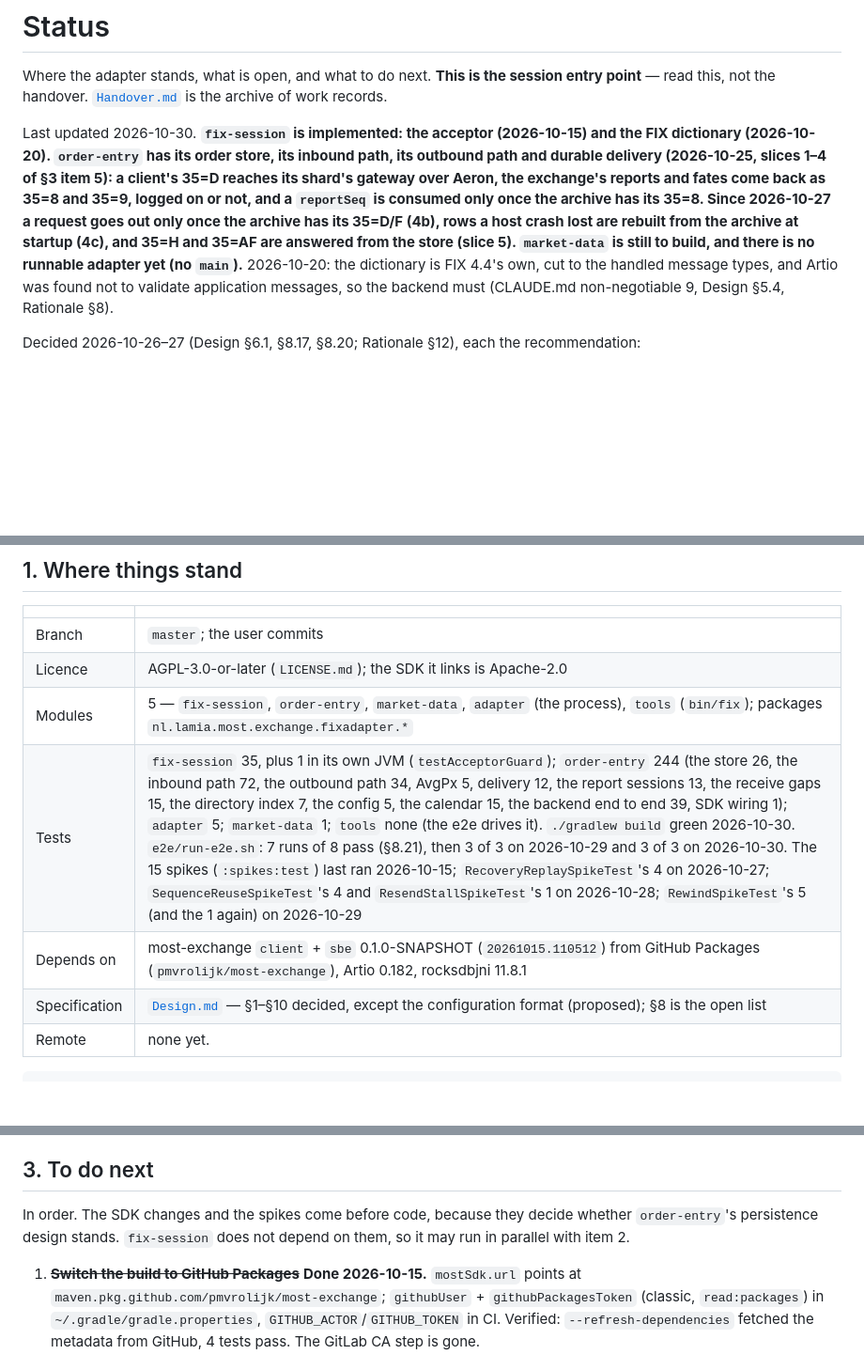
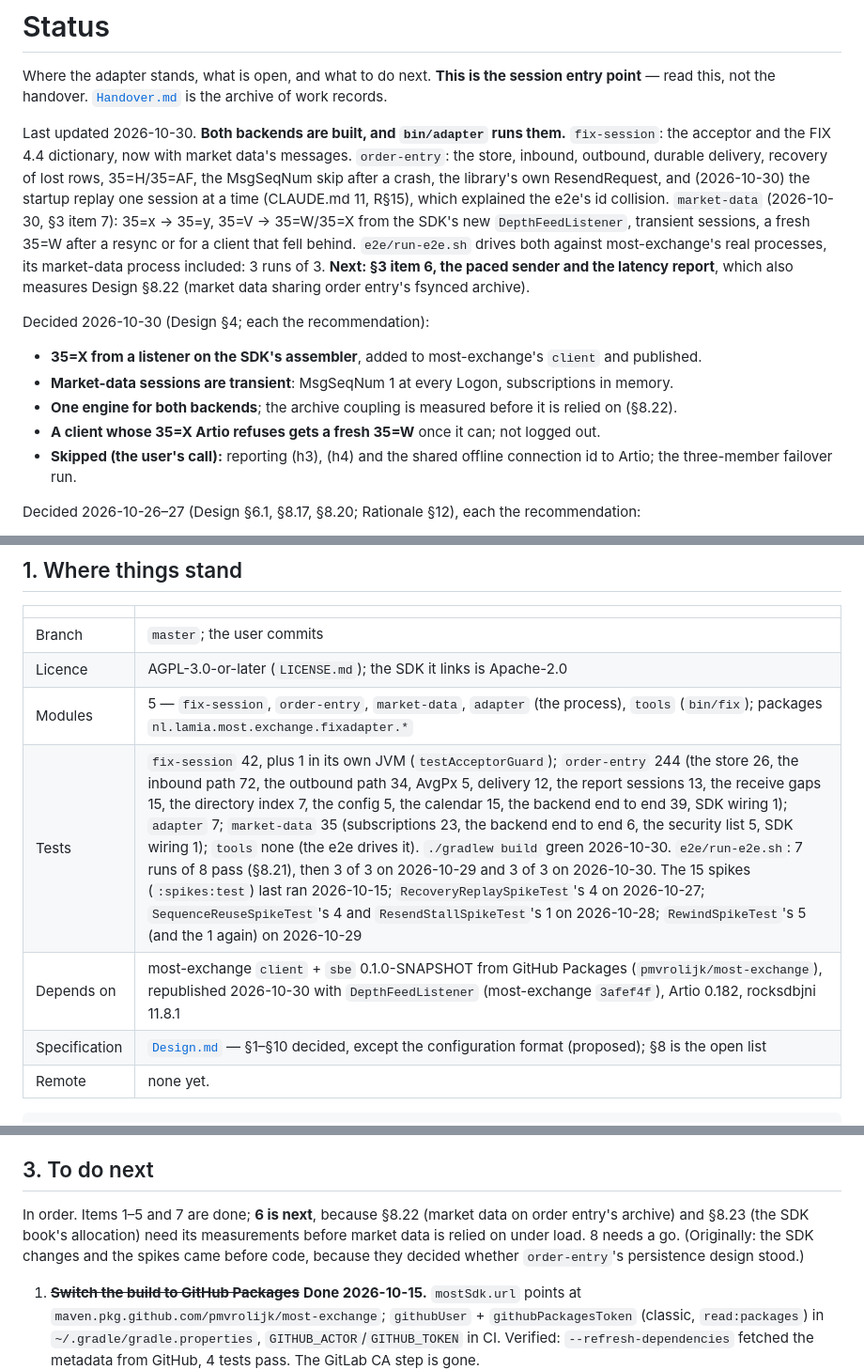
Before and after one commit to pmvrolijk/most-exchange-fix, a Markdown page: docs/Status.md, 3 parts joined by grey strips. Shown at 94% size. Rendered like a GitHub page; blank space fills up the shorter version.

```diff
--- a/docs/Status.md
+++ b/docs/Status.md
@@ -3,16 +3,24 @@
 Where the adapter stands, what is open, and what to do next. **This is the session entry point** —
 read this, not the handover. [`Handover.md`](Handover.md) is the archive of work records.
 
-Last updated 2026-10-30. **`fix-session` is implemented: the acceptor (2026-10-15) and the FIX
-dictionary (2026-10-20). `order-entry` has its order store, its inbound path, its outbound path and
-durable delivery (2026-10-25, slices 1–4 of §3 item 5): a client's 35=D reaches its shard's gateway
-over Aeron, the exchange's reports and fates come back as 35=8 and 35=9, logged on or not, and a
-`reportSeq` is consumed only once the archive has its 35=8. Since 2026-10-27 a request goes out only
-once the archive has its 35=D/F (4b), rows a host crash lost are rebuilt from the archive at
-startup (4c), and 35=H and 35=AF are answered from the store (slice 5). `market-data` is still to
-build, and there is no runnable adapter yet (no `main`).** 2026-10-20: the dictionary is FIX 4.4's own,
-cut to the handled message types, and Artio was found not to validate application messages, so the
-backend must (CLAUDE.md non-negotiable 9, Design §5.4, Rationale §8).
+Last updated 2026-10-30. **Both backends are built, and `bin/adapter` runs them.** `fix-session`:
+the acceptor and the FIX 4.4 dictionary, now with market data's messages. `order-entry`: the store,
+inbound, outbound, durable delivery, recovery of lost rows, 35=H/35=AF, the MsgSeqNum skip after a
+crash, the library's own ResendRequest, and (2026-10-30) the startup replay one session at a time
+(CLAUDE.md 11, R§15), which explained the e2e's id collision. `market-data` (2026-10-30, §3 item 7):
+35=x → 35=y, 35=V → 35=W/35=X from the SDK's new `DepthFeedListener`, transient sessions, a fresh
+35=W after a resync or for a client that fell behind. `e2e/run-e2e.sh` drives both against
+most-exchange's real processes, its market-data process included: 3 runs of 3.
+**Next: §3 item 6, the paced sender and the latency report**, which also measures Design §8.22
+(market data sharing order entry's fsynced archive).
+
+Decided 2026-10-30 (Design §4; each the recommendation):
+- **35=X from a listener on the SDK's assembler**, added to most-exchange's `client` and published.
+- **Market-data sessions are transient**: MsgSeqNum 1 at every Logon, subscriptions in memory.
+- **One engine for both backends**; the archive coupling is measured before it is relied on (§8.22).
+- **A client whose 35=X Artio refuses gets a fresh 35=W** once it can; not logged out.
+- **Skipped (the user's call):** reporting (h3), (h4) and the shared offline connection id to Artio;
+  the three-member failover run.
 
 Decided 2026-10-26–27 (Design §6.1, §8.17, §8.20; Rationale §12), each the recommendation:
 - **A request is sent only once the archive has its 35=D/F** (CLAUDE.md non-negotiables 2, 11).
@@ -101,8 +109,8 @@ There is no remote yet.
 | Branch | `master`; the user commits |
 | Licence | AGPL-3.0-or-later (`LICENSE.md`); the SDK it links is Apache-2.0 |
 | Modules | 5 — `fix-session`, `order-entry`, `market-data`, `adapter` (the process), `tools` (`bin/fix`); packages `nl.lamia.most.exchange.fixadapter.*` |
-| Tests | `fix-session` 35, plus 1 in its own JVM (`testAcceptorGuard`); `order-entry` 244 (the store 26, the inbound path 72, the outbound path 34, AvgPx 5, delivery 12, the report sessions 13, the receive gaps 15, the directory index 7, the config 5, the calendar 15, the backend end to end 39, SDK wiring 1); `adapter` 5; `market-data` 1; `tools` none (the e2e drives it). `./gradlew build` green 2026-10-30. `e2e/run-e2e.sh`: 7 runs of 8 pass (§8.21), then 3 of 3 on 2026-10-29 and 3 of 3 on 2026-10-30. The 15 spikes (`:spikes:test`) last ran 2026-10-15; `RecoveryReplaySpikeTest`'s 4 on 2026-10-27; `SequenceReuseSpikeTest`'s 4 and `ResendStallSpikeTest`'s 1 on 2026-10-28; `RewindSpikeTest`'s 5 (and the 1 again) on 2026-10-29 |
-| Depends on | most-exchange `client` + `sbe` 0.1.0-SNAPSHOT (`20261015.110512`) from GitHub Packages (`pmvrolijk/most-exchange`), Artio 0.182, rocksdbjni 11.8.1 |
+| Tests | `fix-session` 42, plus 1 in its own JVM (`testAcceptorGuard`); `order-entry` 244 (the store 26, the inbound path 72, the outbound path 34, AvgPx 5, delivery 12, the report sessions 13, the receive gaps 15, the directory index 7, the config 5, the calendar 15, the backend end to end 39, SDK wiring 1); `adapter` 7; `market-data` 35 (subscriptions 23, the backend end to end 6, the security list 5, SDK wiring 1); `tools` none (the e2e drives it). `./gradlew build` green 2026-10-30. `e2e/run-e2e.sh`: 7 runs of 8 pass (§8.21), then 3 of 3 on 2026-10-29 and 3 of 3 on 2026-10-30. The 15 spikes (`:spikes:test`) last ran 2026-10-15; `RecoveryReplaySpikeTest`'s 4 on 2026-10-27; `SequenceReuseSpikeTest`'s 4 and `ResendStallSpikeTest`'s 1 on 2026-10-28; `RewindSpikeTest`'s 5 (and the 1 again) on 2026-10-29 |
+| Depends on | most-exchange `client` + `sbe` 0.1.0-SNAPSHOT from GitHub Packages (`pmvrolijk/most-exchange`), republished 2026-10-30 with `DepthFeedListener` (most-exchange `3afef4f`), Artio 0.182, rocksdbjni 11.8.1 |
 | Specification | [`Design.md`](Design.md) — §1–§10 decided, except the configuration format (proposed); §8 is the open list |
 | Remote | none yet. |
 
@@ -139,9 +147,10 @@ Each changes what gets built (`decision-fork`):
 
 ## 3. To do next
 
-In order. The SDK changes and the spikes come before code, because they decide whether
-`order-entry`'s persistence design stands. `fix-session` does not depend on them, so it may run in
-parallel with item 2.
+In order. Items 1–5 and 7 are done; **6 is next**, because §8.22 (market data on order entry's
+archive) and §8.23 (the SDK book's allocation) need its measurements before market data is relied
+on under load. 8 needs a go. (Originally: the SDK changes and the spikes came before code, because
+they decided whether `order-entry`'s persistence design stood.)
 
 1. ~~**Switch the build to GitHub Packages**~~ **Done 2026-10-15.** `mostSdk.url` points at
    `maven.pkg.github.com/pmvrolijk/most-exchange`; `githubUser` + `githubPackagesToken` (classic,
```
Also changed, not shown: other parts of docs/Status.md (+2 -2 lines), CLAUDE.md (+1 -1 lines), docs/Handover.md (+45 -0 lines).
